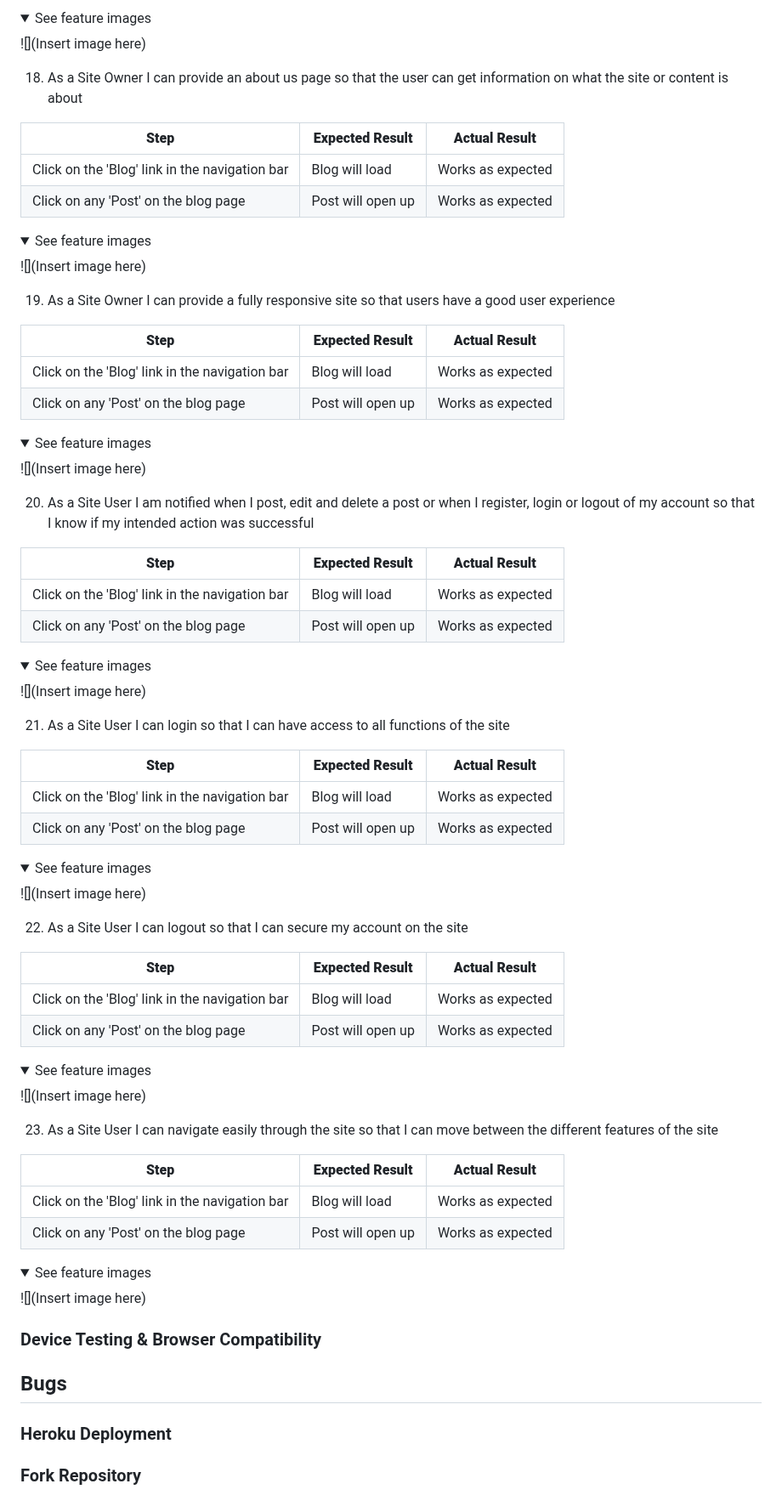
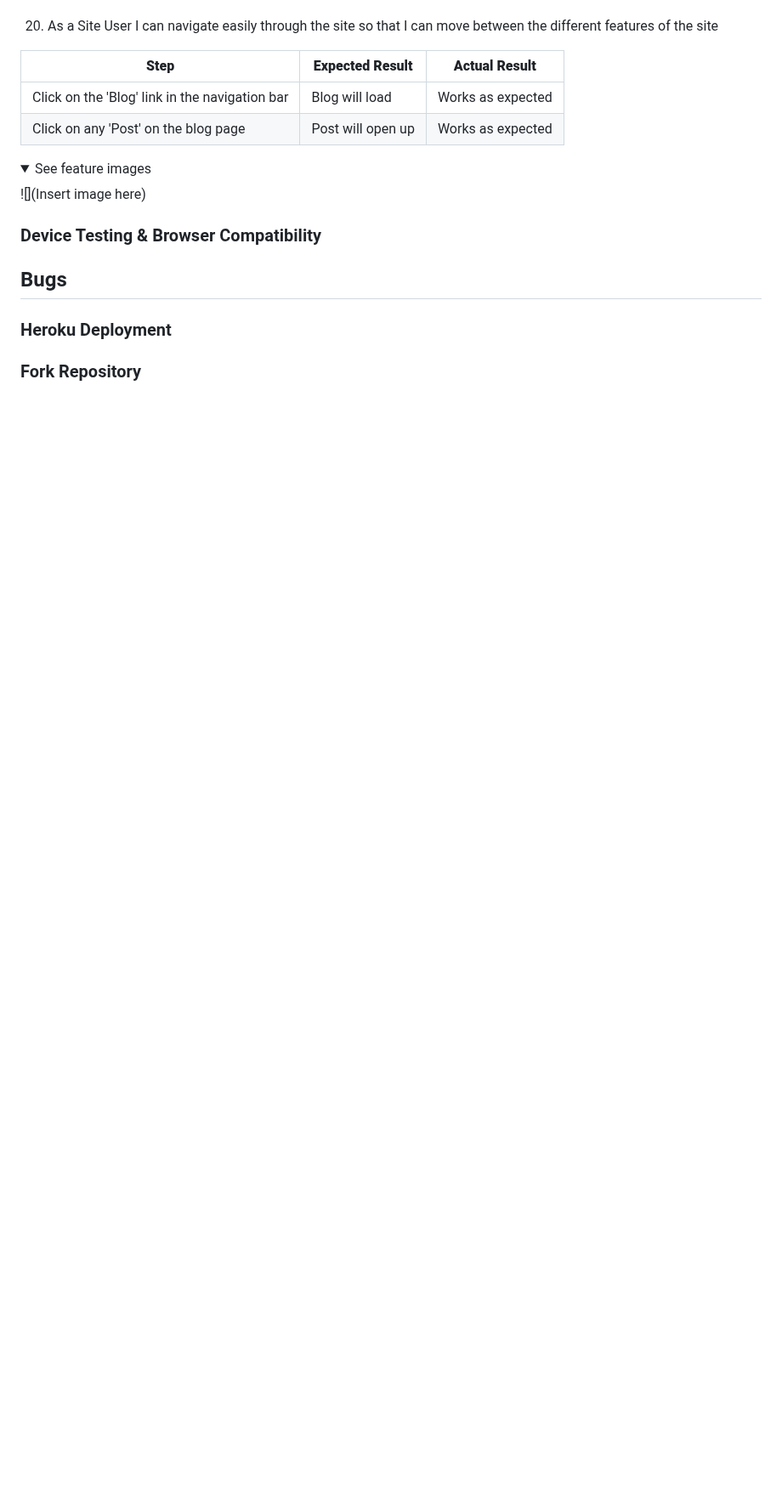
Before and after one commit to Mushbt/lebaneats-pp4, a Markdown page: README.md, the part around one of its changes. Shown at 85% size. Drawn GitHub-style; folded sections open; blank space fills up the shorter version.

```diff
--- a/README.md
+++ b/README.md
@@ -709,69 +761,4 @@ Performance, best practices, and SEO were tested using Lighthouse.
-<details><summary>See feature images</summary>
-
-![](Insert image here)
-</details>
-
-18. As a Site Owner I can provide an about us page so that the user can get information on what the site or content is about
-
-**Step** | **Expected Result** | **Actual Result**
------------- | ------------ | ------------ |
-| Click on the 'Blog' link in the navigation bar | Blog will load| Works as expected |
-| Click on any 'Post' on the blog page | Post will open up| Works as expected |
-
-<details><summary>See feature images</summary>
-
-![](Insert image here)
-</details>
-
-19. As a Site Owner I can provide a fully responsive site so that users have a good user experience
-
-**Step** | **Expected Result** | **Actual Result**
------------- | ------------ | ------------ |
-| Click on the 'Blog' link in the navigation bar | Blog will load| Works as expected |
-| Click on any 'Post' on the blog page | Post will open up| Works as expected |
-
-<details><summary>See feature images</summary>
-
-![](Insert image here)
-</details>
-
-20. As a Site User I am notified when I post, edit and delete a post or when I register, login or logout of my account so that I know if my intended action was successful
-
-**Step** | **Expected Result** | **Actual Result**
------------- | ------------ | ------------ |
-| Click on the 'Blog' link in the navigation bar | Blog will load| Works as expected |
-| Click on any 'Post' on the blog page | Post will open up| Works as expected |
-
-<details><summary>See feature images</summary>
-
-![](Insert image here)
-</details>
-
-21. As a Site User I can login so that I can have access to all functions of the site
-
-**Step** | **Expected Result** | **Actual Result**
------------- | ------------ | ------------ |
-| Click on the 'Blog' link in the navigation bar | Blog will load| Works as expected |
-| Click on any 'Post' on the blog page | Post will open up| Works as expected |
-
-<details><summary>See feature images</summary>
-
-![](Insert image here)
-</details>
-
-22. As a Site User I can logout so that I can secure my account on the site
-
-**Step** | **Expected Result** | **Actual Result**
------------- | ------------ | ------------ |
-| Click on the 'Blog' link in the navigation bar | Blog will load| Works as expected |
-| Click on any 'Post' on the blog page | Post will open up| Works as expected |
-
-<details><summary>See feature images</summary>
-
-![](Insert image here)
-</details>
-
-23. As a Site User I can navigate easily through the site so that I can move between the different features of the site
+20. As a Site User I can navigate easily through the site so that I can move between the different features of the site
 
 **Step** | **Expected Result** | **Actual Result**
 ------------ | ------------ | ------------ |
```
Also changed, not shown: other parts of README.md (+88 -36 lines).
